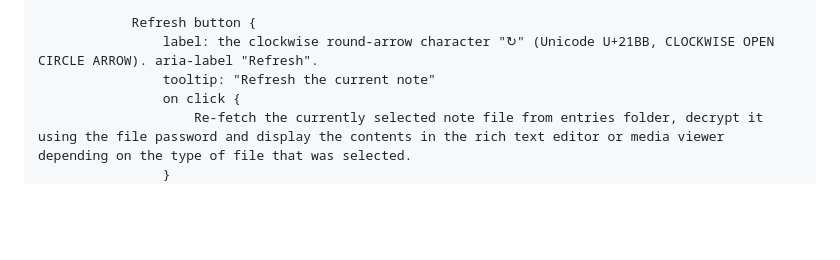
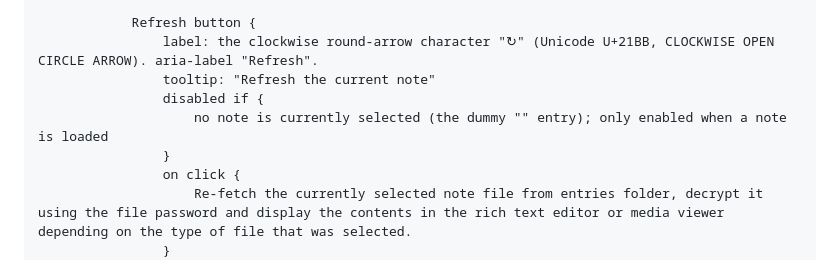
Before and after one commit to ddastoor/enotesmgr, a Markdown page: instructions/UI/main-page.md, the part around the change. Drawn GitHub-style; blank space fills up the shorter version.

Commit message:
feat: disable refresh button when no note is selected in main UI

```diff
--- a/instructions/UI/main-page.md
+++ b/instructions/UI/main-page.md
@@ -106,6 +106,9 @@ Main page {
                 Refresh button {
                     label: the clockwise round-arrow character "↻" (Unicode U+21BB, CLOCKWISE OPEN CIRCLE ARROW). aria-label "Refresh".
                     tooltip: "Refresh the current note"
+                    disabled if {
+                        no note is currently selected (the dummy "" entry); only enabled when a note is loaded
+                    }
                     on click {
                         Re-fetch the currently selected note file from entries folder, decrypt it using the file password and display the contents in the rich text editor or media viewer depending on the type of file that was selected.
                     }
```
